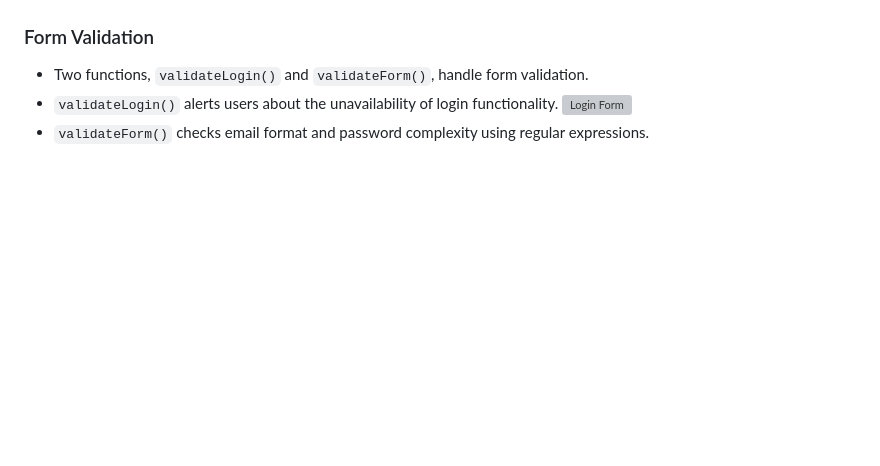
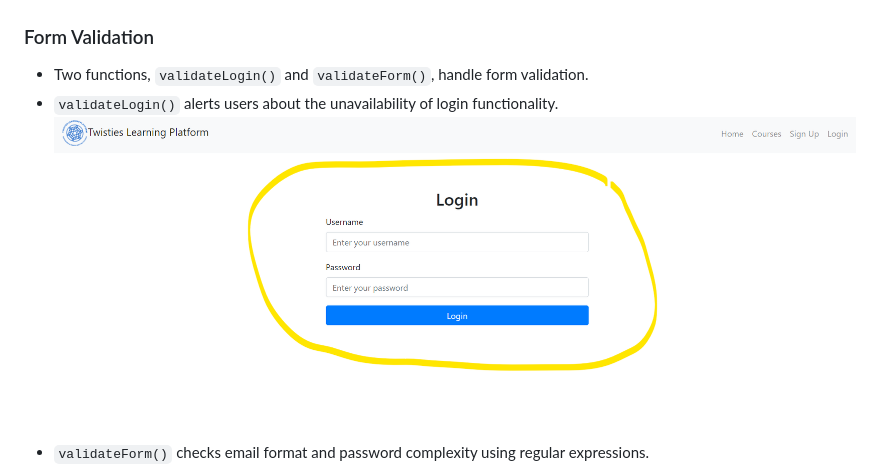
Before and after one commit to twisty147/TwistiesLearningPlatform, a Markdown page: README.md, the part around the change. Rendered like a GitHub page; blank space fills up the shorter version; grey boxes are pictures that could not be loaded.

Commit message:
Update: Form Validation Image Updated

```diff
--- a/README.md
+++ b/README.md
@@ -114,7 +114,7 @@ HTML, CSS, jqueryand Bootstrap were used extensively in the development of the T
 ### Form Validation
 - Two functions, `validateLogin()` and `validateForm()`, handle form validation.
 - `validateLogin()` alerts users about the unavailability of login functionality.
-![Login Form](images/FormValidation2.png)
+![Login Form](images/formValidation2.png)
 - `validateForm()` checks email format and password complexity using regular expressions.
 ![Signup Form](images/FormValidation1.png)
 
```
